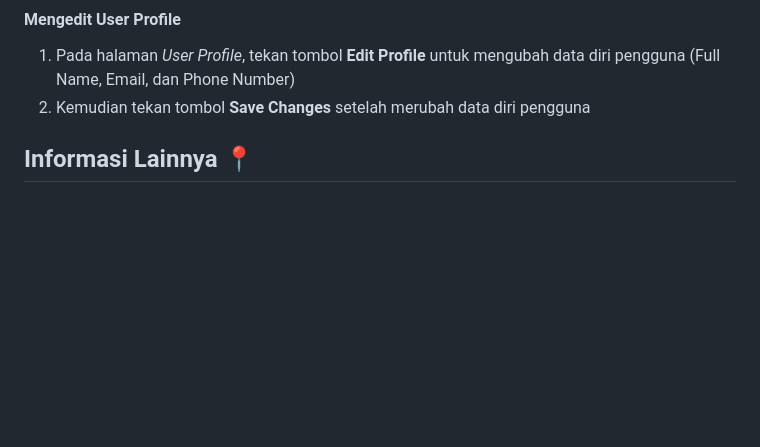
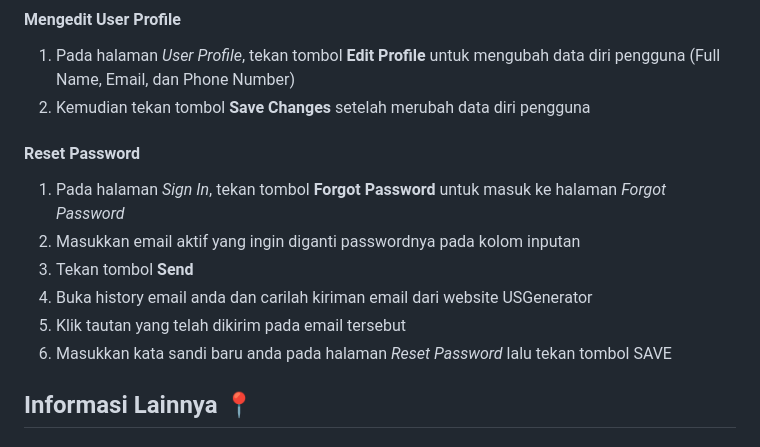
Before and after one commit to AgileRE-2023/USGenerator, a Markdown page: README.md, the part around the change. Drawn GitHub-style; blank space fills up the shorter version.

Commit message:
menambahkan langkah reset password

```diff
--- a/README.md
+++ b/README.md
@@ -96,6 +96,14 @@ Untuk panduan lengkap mengenai prosedur penggunaan aplikasi dapat dilihat dari i
 1. Pada halaman *User Profile*, tekan tombol **Edit Profile** untuk mengubah data diri pengguna (Full Name, Email, dan Phone Number)
 2. Kemudian tekan tombol **Save Changes** setelah merubah data diri pengguna
 
+#### Reset Password
+1. Pada halaman *Sign In*, tekan tombol **Forgot Password** untuk masuk ke halaman *Forgot Password*
+2. Masukkan email aktif yang ingin diganti passwordnya pada kolom inputan
+3. Tekan tombol **Send**
+4. Buka history email anda dan carilah kiriman email dari website USGenerator
+5. Klik tautan yang telah dikirim pada email tersebut
+6. Masukkan kata sandi baru anda pada halaman *Reset Password* lalu tekan tombol SAVE
+
 
 
 ## Informasi Lainnya 📍
```
